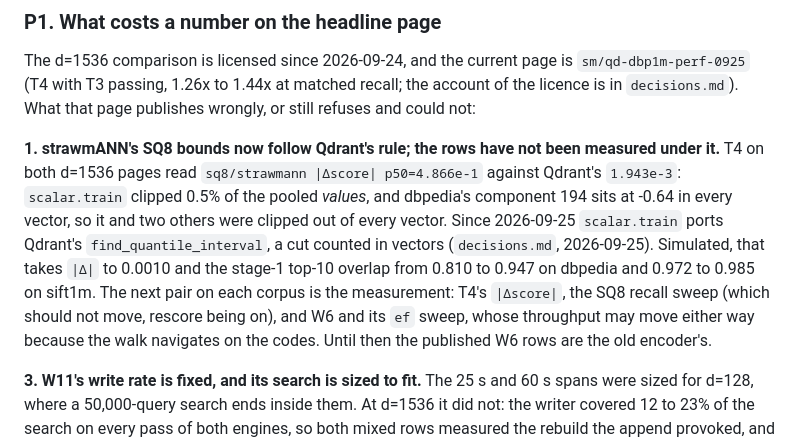
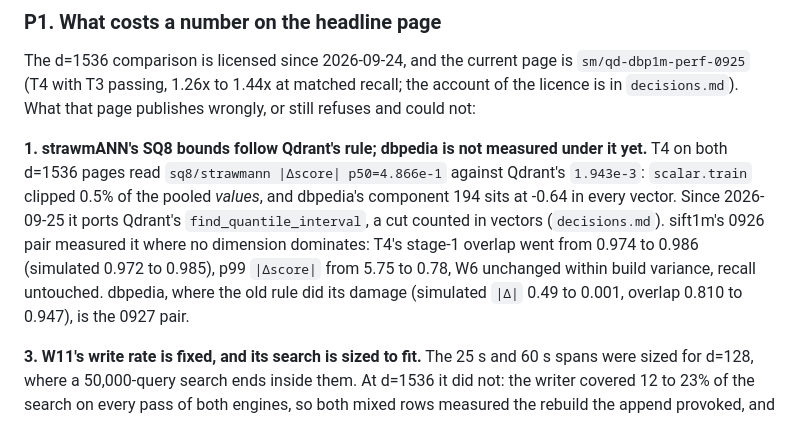
Before and after one commit to agourlay/strawmann, a Markdown page: docs/findings.md, the part around one of its changes. GitHub-like rendering.

```diff
--- a/docs/findings.md
+++ b/docs/findings.md
@@ -15,19 +15,16 @@ The d=1536 comparison is licensed since 2026-09-24, and the current page is
 the account of the licence is in `decisions.md`). What that page publishes
 wrongly, or still refuses and could not:
 
-**1. strawmANN's SQ8 bounds now follow Qdrant's rule; the rows have not been
-measured under it.** T4 on both d=1536 pages read `sq8/strawmann |Δscore|
+**1. strawmANN's SQ8 bounds follow Qdrant's rule; dbpedia is not measured
+under it yet.** T4 on both d=1536 pages read `sq8/strawmann |Δscore|
 p50=4.866e-1` against Qdrant's `1.943e-3`: `scalar.train` clipped 0.5% of the
-pooled *values*, and dbpedia's component 194 sits at -0.64 in every vector, so
-it and two others were clipped out of every vector. Since 2026-09-25
-`scalar.train` ports Qdrant's `find_quantile_interval`, a cut counted in
-vectors (`decisions.md`, 2026-09-25). Simulated, that takes `|Δ|` to 0.0010
-and the stage-1 top-10 overlap from 0.810 to 0.947 on dbpedia and 0.972 to
-0.985 on sift1m. The next pair on each corpus is the measurement: T4's
-`|Δscore|`, the SQ8 recall sweep (which should not move, rescore being on),
-and W6 and its `ef` sweep, whose throughput may move either way because the
-walk navigates on the codes. Until then the published W6 rows are the old
-encoder's.
+pooled *values*, and dbpedia's component 194 sits at -0.64 in every vector.
+Since 2026-09-25 it ports Qdrant's `find_quantile_interval`, a cut counted in
+vectors (`decisions.md`). sift1m's 0926 pair measured it where no dimension
+dominates: T4's stage-1 overlap went from 0.974 to 0.986 (simulated 0.972 to
+0.985), p99 `|Δscore|` from 5.75 to 0.78, W6 unchanged within build variance,
+recall untouched. dbpedia, where the old rule did its damage (simulated
+`|Δ|` 0.49 to 0.001, overlap 0.810 to 0.947), is the 0927 pair.
 
 **3. W11's write rate is fixed, and its search is sized to fit.** The 25 s
 and 60 s spans were sized for d=128, where a 50,000-query search ends inside
```
Also changed, not shown: other parts of docs/findings.md (+56 -71 lines).
